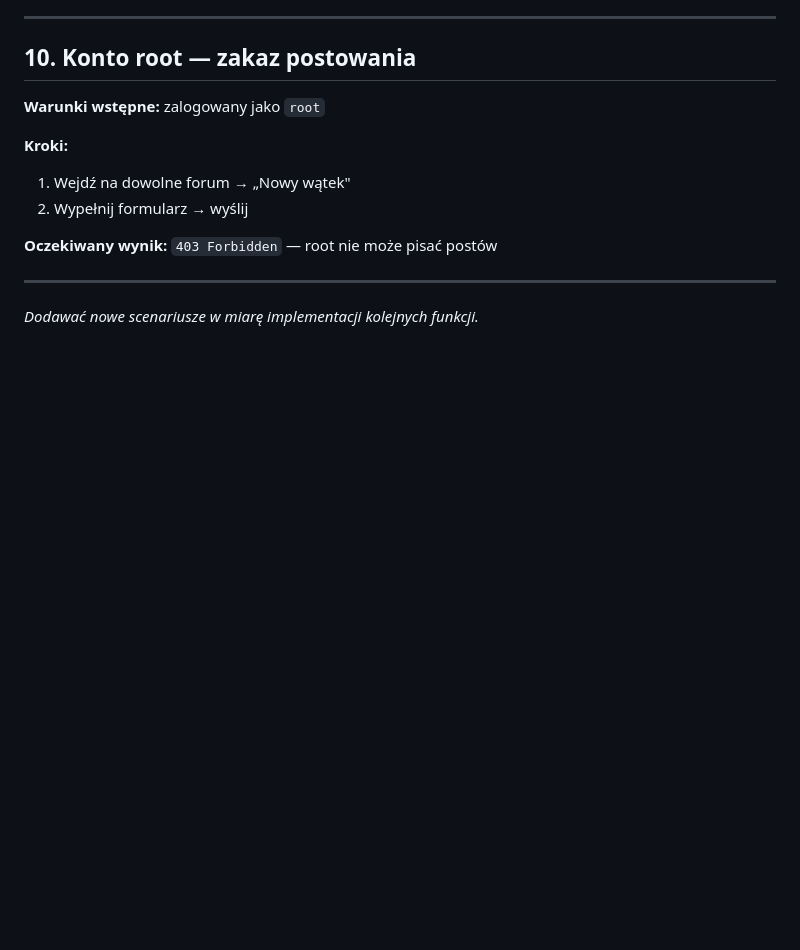
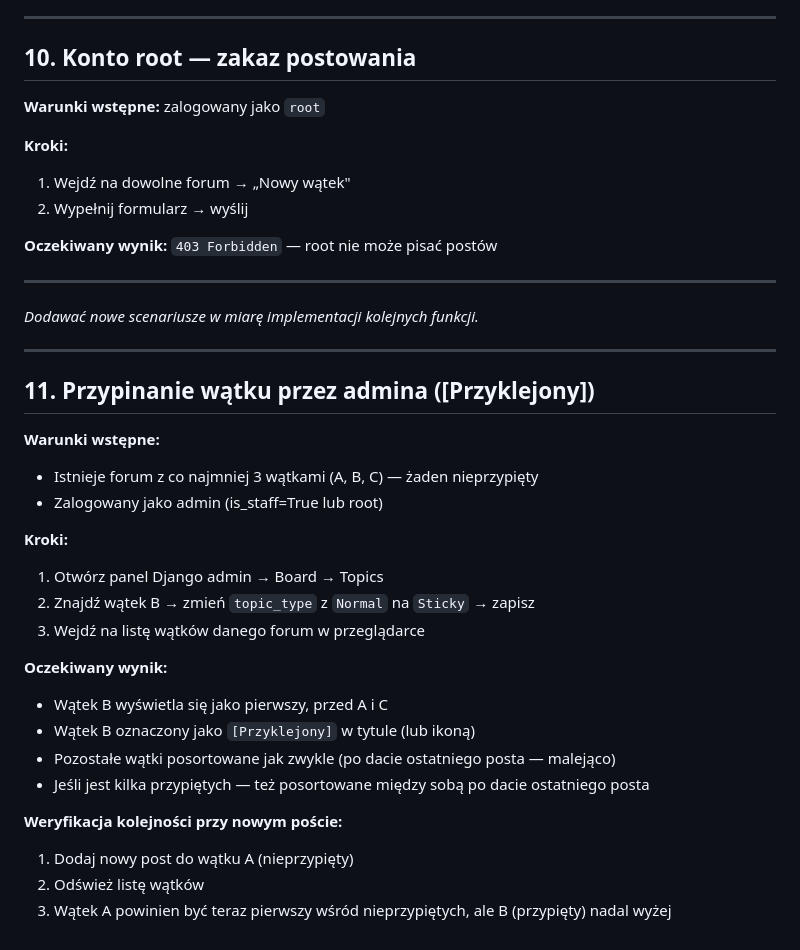
Before and after one commit to eudahub/eudaBB, a Markdown page: TEST_SCENARIOS.md, the part around the change. GitHub-like rendering; blank space fills up the shorter version.

Commit message:
TEST_SCENARIOS: add sticky topic pinning scenario (#11)
Co-Authored-By: Claude Sonnet 4.6 <noreply@anthropic.com>

```diff
--- a/TEST_SCENARIOS.md
+++ b/TEST_SCENARIOS.md
@@ -179,3 +179,27 @@ Wymagania: serwer uruchomiony lokalnie, `TEST_MODE=true` w `.env` (chyba że zaz
 ---
 
 *Dodawać nowe scenariusze w miarę implementacji kolejnych funkcji.*
+
+---
+
+## 11. Przypinanie wątku przez admina ([Przyklejony])
+
+**Warunki wstępne:**
+- Istnieje forum z co najmniej 3 wątkami (A, B, C) — żaden nieprzypięty
+- Zalogowany jako admin (is_staff=True lub root)
+
+**Kroki:**
+1. Otwórz panel Django admin → Board → Topics
+2. Znajdź wątek B → zmień `topic_type` z `Normal` na `Sticky` → zapisz
+3. Wejdź na listę wątków danego forum w przeglądarce
+
+**Oczekiwany wynik:**
+- Wątek B wyświetla się jako pierwszy, przed A i C
+- Wątek B oznaczony jako `[Przyklejony]` w tytule (lub ikoną)
+- Pozostałe wątki posortowane jak zwykle (po dacie ostatniego posta — malejąco)
+- Jeśli jest kilka przypiętych — też posortowane między sobą po dacie ostatniego posta
+
+**Weryfikacja kolejności przy nowym poście:**
+1. Dodaj nowy post do wątku A (nieprzypięty)
+2. Odśwież listę wątków
+3. Wątek A powinien być teraz pierwszy wśród nieprzypiętych, ale B (przypięty) nadal wyżej
```
